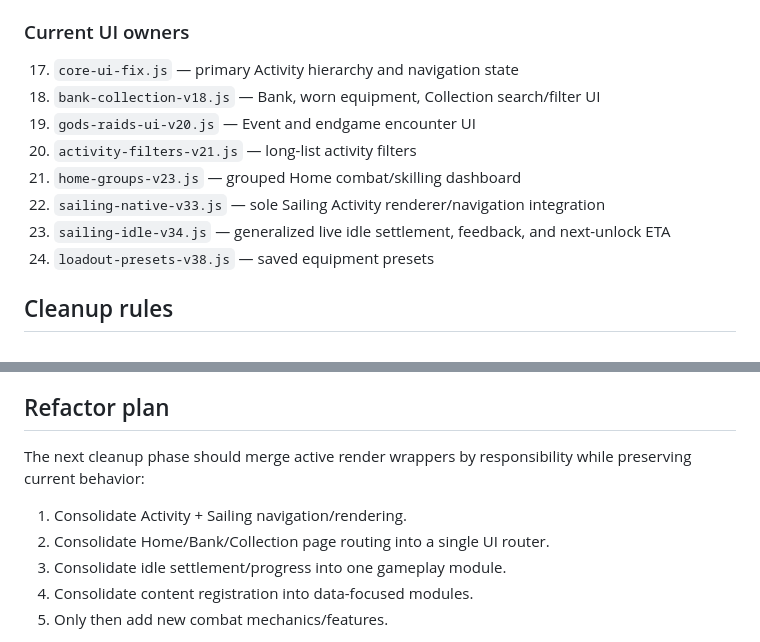
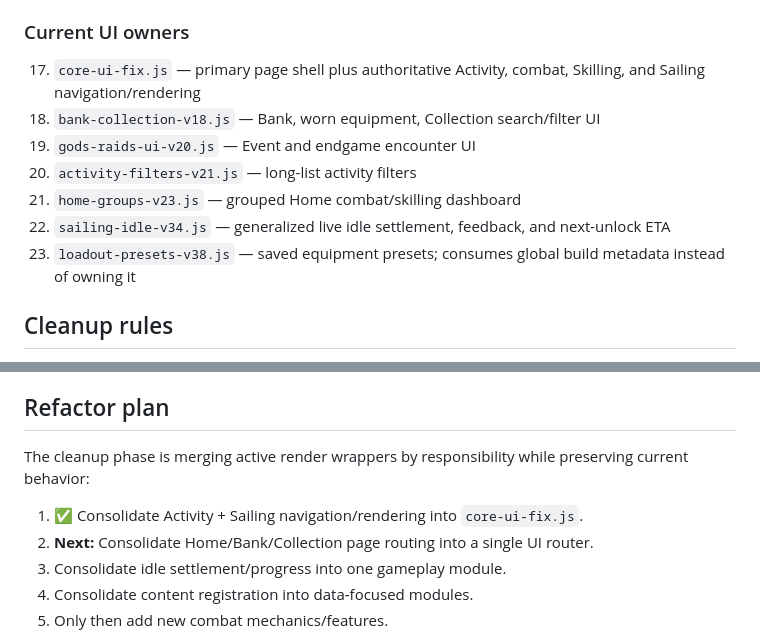
Before and after one commit to Setetchie/gielinor-cardbound, a Markdown page: README.md, 2 parts joined by grey strips. Drawn GitHub-style.

Commit message:
Mark Activity and Sailing consolidation complete

```diff
--- a/README.md
+++ b/README.md
@@ -41,14 +41,13 @@ The playable build is served directly from `index.html` and stores progress loca
 16. `tzhaar-expansion-v22.js` — Fight Caves/Inferno encounter expansion
 
 ### Current UI owners
-17. `core-ui-fix.js` — primary Activity hierarchy and navigation state
+17. `core-ui-fix.js` — primary page shell plus authoritative Activity, combat, Skilling, and Sailing navigation/rendering
 18. `bank-collection-v18.js` — Bank, worn equipment, Collection search/filter UI
 19. `gods-raids-ui-v20.js` — Event and endgame encounter UI
 20. `activity-filters-v21.js` — long-list activity filters
 21. `home-groups-v23.js` — grouped Home combat/skilling dashboard
-22. `sailing-native-v33.js` — sole Sailing Activity renderer/navigation integration
-23. `sailing-idle-v34.js` — generalized live idle settlement, feedback, and next-unlock ETA
-24. `loadout-presets-v38.js` — saved equipment presets
+22. `sailing-idle-v34.js` — generalized live idle settlement, feedback, and next-unlock ETA
+23. `loadout-presets-v38.js` — saved equipment presets; consumes global build metadata instead of owning it
 
 ## Cleanup rules
 - Preserve the existing `localStorage.cardbound` save schema unless a migration is explicitly added.
@@ -59,9 +58,9 @@ The playable build is served directly from `index.html` and stores progress loca
 - Every production build must update the visible version stamp and service-worker cache key.
 
 ## Refactor plan
-The next cleanup phase should merge active render wrappers by responsibility while preserving current behavior:
-1. Consolidate Activity + Sailing navigation/rendering.
-2. Consolidate Home/Bank/Collection page routing into a single UI router.
+The cleanup phase is merging active render wrappers by responsibility while preserving current behavior:
+1. ✅ Consolidate Activity + Sailing navigation/rendering into `core-ui-fix.js`.
+2. **Next:** Consolidate Home/Bank/Collection page routing into a single UI router.
 3. Consolidate idle settlement/progress into one gameplay module.
 4. Consolidate content registration into data-focused modules.
 5. Only then add new combat mechanics/features.
```
